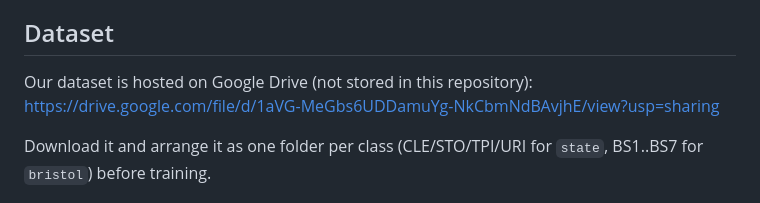
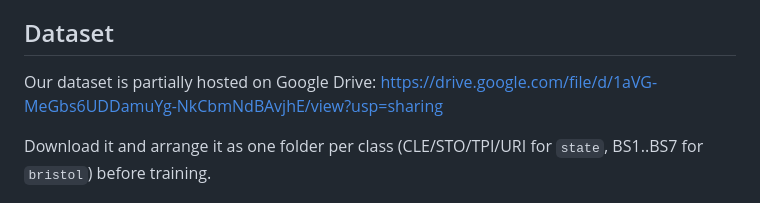
Before and after one commit to yangye3058845465-sys/PeekaPoo, a Markdown page: README.md, the part around the change. Drawn GitHub-style.

```diff
--- a/README.md
+++ b/README.md
@@ -87,7 +87,7 @@ pipeline runs, but the labels are meaningless until you train.
 
 ## Dataset
 
-Our dataset is hosted on Google Drive (not stored in this repository):
+Our dataset is partially hosted on Google Drive:
 https://drive.google.com/file/d/1aVG-MeGbs6UDDamuYg-NkCbmNdBAvjhE/view?usp=sharing
 
 Download it and arrange it as one folder per class (CLE/STO/TPI/URI for `state`, BS1..BS7 for
```
